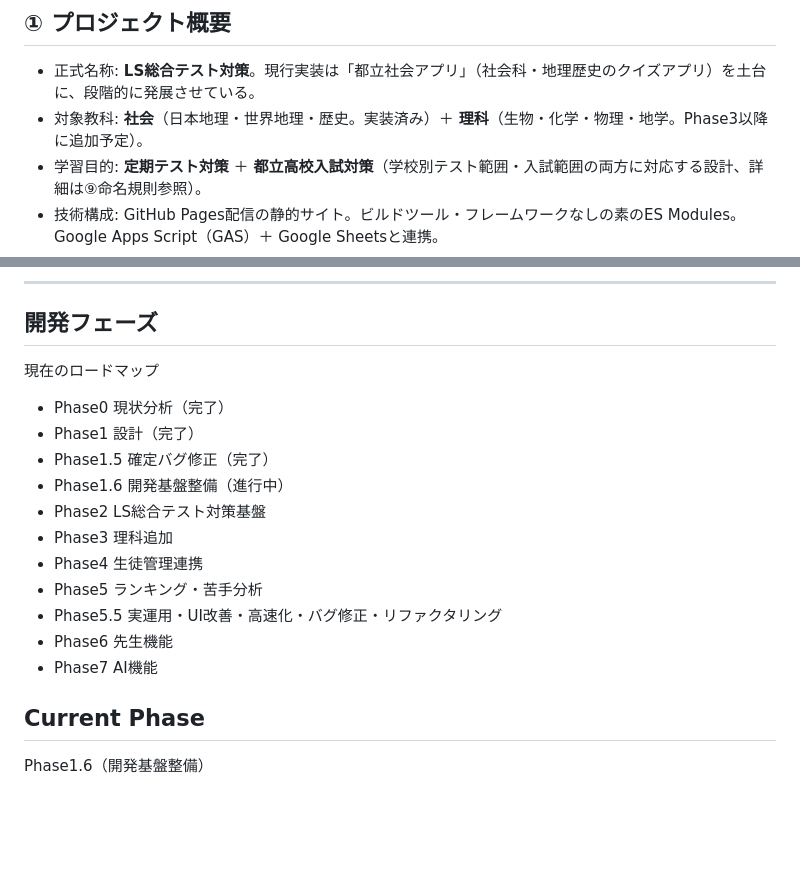
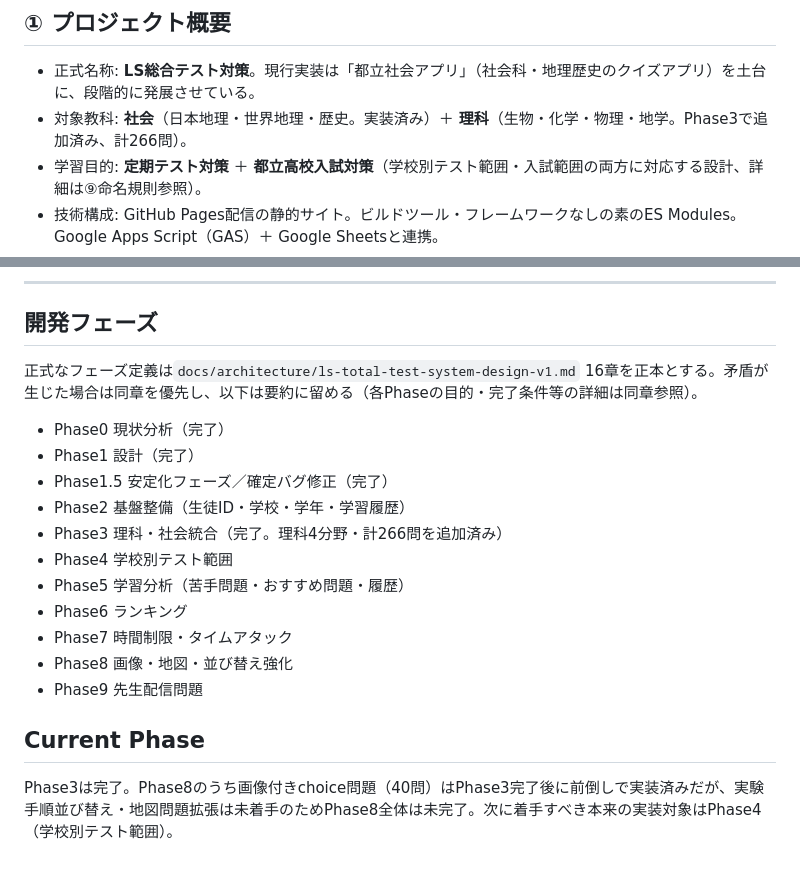
Before and after one commit to minkyumimm-sketch/socialstudies, a Markdown page: CLAUDE.md, 2 parts joined by grey strips. GitHub-like rendering; blank space fills up the shorter version.

Commit message:
docs: align phase roadmap with system design
CLAUDE.mdの開発フェーズ一覧が正本設計書
(docs/architecture/ls-total-test-system-design-v1.md 16章)と
大きく乖離していた(特にPhase4を「生徒管理連携」としていたが、
設計書ではPhase4=「学校別テスト範囲」)。Phase1.6・Phase5.5等、
設計書に存在しないフェーズ番号も含まれていたため削除し、
設計書のPhase1.5〜Phase9の名称・順序に統一した。

あわせて、Phase3(理科追加)が完了済みであること、Phase8のうち
画像付きchoice問題強化(40問)を前倒しで実装済みだが実験手順並び替え・
地図問題拡張は未着手であることをCurrent Phaseに明記し、
次の実装対象がPhase4であることが分かるようにした。

設計書側は内部矛盾がなく無変更。Task42で確立したGoogle Sheets
問題管理ルール(⑤節)は変更していない。

```diff
--- a/CLAUDE.md
+++ b/CLAUDE.md
@@ -7,7 +7,7 @@
 ## ① プロジェクト概要
 
 - 正式名称: **LS総合テスト対策**。現行実装は「都立社会アプリ」（社会科・地理歴史のクイズアプリ）を土台に、段階的に発展させている。
-- 対象教科: **社会**（日本地理・世界地理・歴史。実装済み）＋ **理科**（生物・化学・物理・地学。Phase3以降に追加予定）。
+- 対象教科: **社会**（日本地理・世界地理・歴史。実装済み）＋ **理科**（生物・化学・物理・地学。Phase3で追加済み、計266問）。
 - 学習目的: **定期テスト対策** ＋ **都立高校入試対策**（学校別テスト範囲・入試範囲の両方に対応する設計、詳細は⑨命名規則参照）。
 - 技術構成: GitHub Pages配信の静的サイト。ビルドツール・フレームワークなしの素のES Modules。Google Apps Script（GAS）＋ Google Sheetsと連携。
 - 生徒管理: 生徒ID・氏名・学校・学年・在籍状態・ログイン情報は、**既存の生徒管理システム（外部GAS）がSingle Source of Truth**。本アプリ側に生徒情報を複製しない。学習履歴・問題別成績・ランキング等、本アプリ固有のデータのみ本アプリ側（GAS＋Sheets）で管理する。
@@ -145,20 +145,20 @@
 
 ## 開発フェーズ
 
-現在のロードマップ
+正式なフェーズ定義は`docs/architecture/ls-total-test-system-design-v1.md` 16章を正本とする。矛盾が生じた場合は同章を優先し、以下は要約に留める（各Phaseの目的・完了条件等の詳細は同章参照）。
 
 - Phase0 現状分析（完了）
 - Phase1 設計（完了）
-- Phase1.5 確定バグ修正（完了）
-- Phase1.6 開発基盤整備（進行中）
-- Phase2 LS総合テスト対策基盤
-- Phase3 理科追加
-- Phase4 生徒管理連携
-- Phase5 ランキング・苦手分析
-- Phase5.5 実運用・UI改善・高速化・バグ修正・リファクタリング
-- Phase6 先生機能
-- Phase7 AI機能
+- Phase1.5 安定化フェーズ／確定バグ修正（完了）
+- Phase2 基盤整備（生徒ID・学校・学年・学習履歴）
+- Phase3 理科・社会統合（完了。理科4分野・計266問を追加済み）
+- Phase4 学校別テスト範囲
+- Phase5 学習分析（苦手問題・おすすめ問題・履歴）
+- Phase6 ランキング
+- Phase7 時間制限・タイムアタック
+- Phase8 画像・地図・並び替え強化
+- Phase9 先生配信問題
 
 ## Current Phase
 
-Phase1.6（開発基盤整備）
+Phase3は完了。Phase8のうち画像付きchoice問題（40問）はPhase3完了後に前倒しで実装済みだが、実験手順並び替え・地図問題拡張は未着手のためPhase8全体は未完了。次に着手すべき本来の実装対象はPhase4（学校別テスト範囲）。
```
